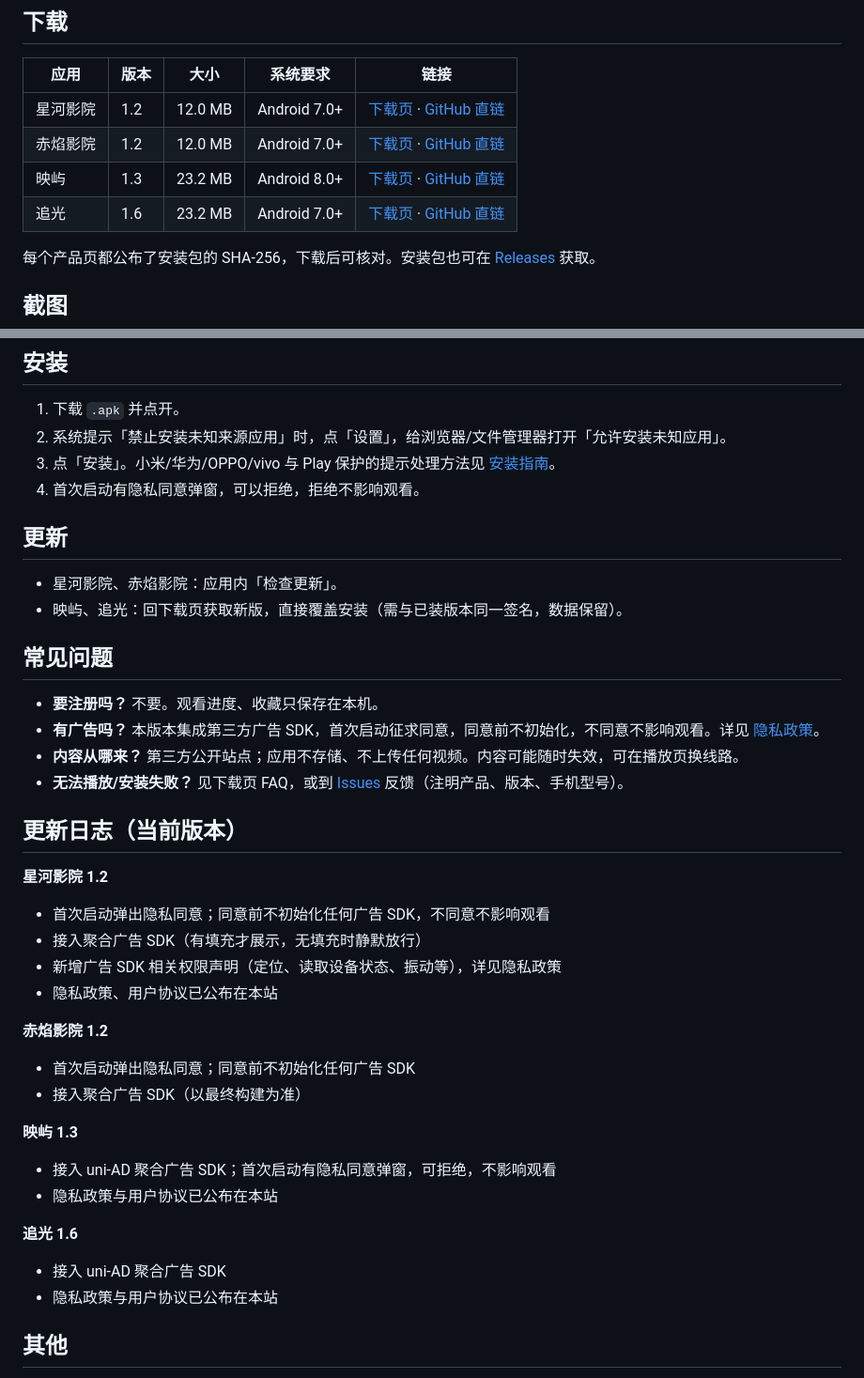
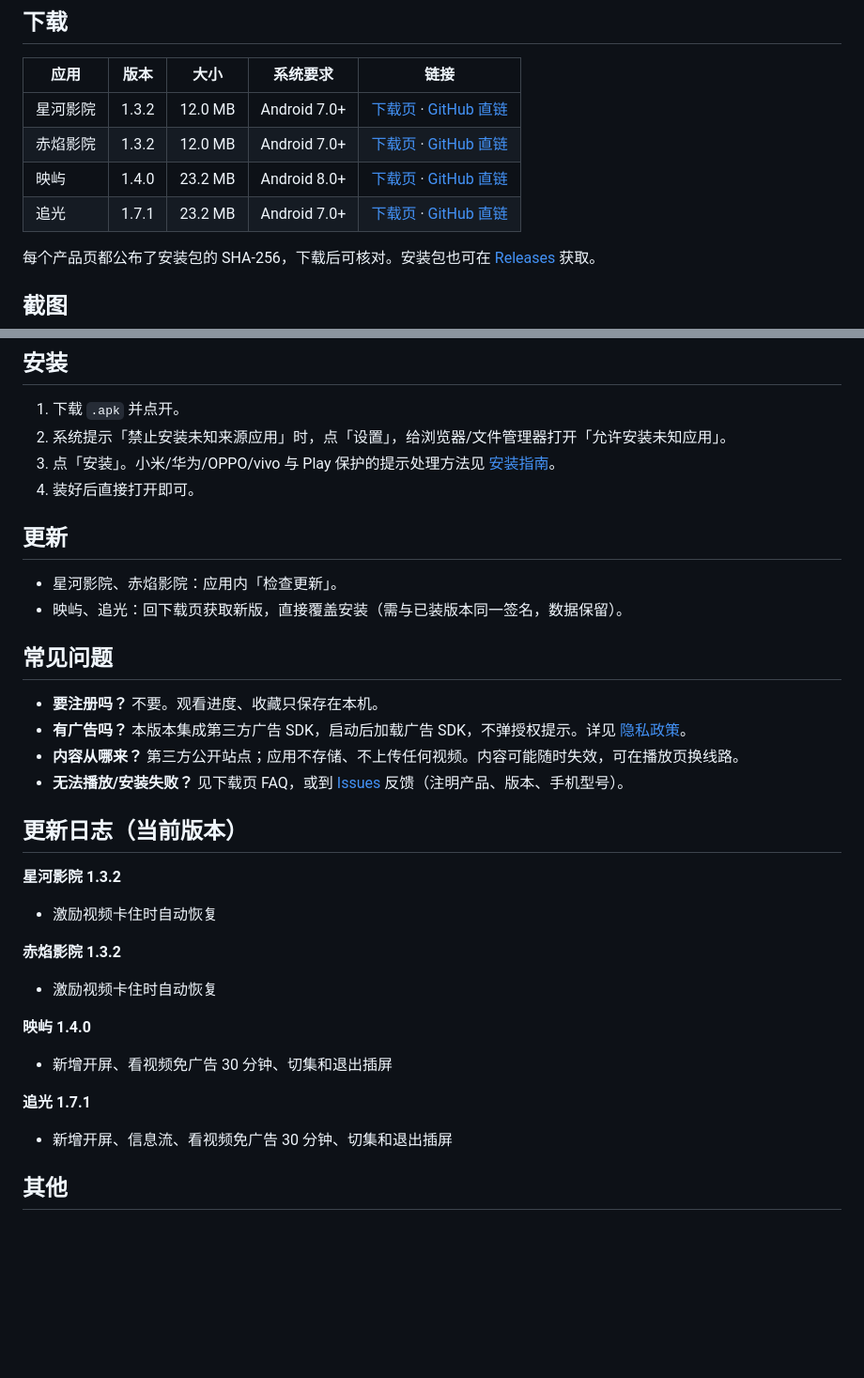
Before and after one commit to CodeHYY/cinema-shell, a Markdown page: README.md, 2 parts joined by grey strips. Shown at 94% size. GitHub-like rendering; blank space fills up the shorter version.

Commit message:
README: latest versions/direct links (xinghe/chiyan 1.3.2, yingyu 1.4.0, zhuiguang 1.7.1)

```diff
--- a/README.md
+++ b/README.md
@@ -8,10 +8,10 @@
 
 | 应用 | 版本 | 大小 | 系统要求 | 链接 |
 |---|---|---|---|---|
-| 星河影院 | 1.2 | 12.0 MB | Android 7.0+ | [下载页](https://codehyy.github.io/cinema-shell/xinghe.html) · [GitHub 直链](https://github.com/CodeHYY/cinema-shell/releases/download/v1.2/xinghe-1.2.apk) |
-| 赤焰影院 | 1.2 | 12.0 MB | Android 7.0+ | [下载页](https://codehyy.github.io/cinema-shell/chiyan.html) · [GitHub 直链](https://github.com/CodeHYY/cinema-shell/releases/download/v1.2/chiyan-1.2.apk) |
-| 映屿 | 1.3 | 23.2 MB | Android 8.0+ | [下载页](https://codehyy.github.io/cinema-shell/yingyu.html) · [GitHub 直链](https://github.com/CodeHYY/cinema-shell/releases/download/v1.2/yingyu-1.3.apk) |
-| 追光 | 1.6 | 23.2 MB | Android 7.0+ | [下载页](https://codehyy.github.io/cinema-shell/zhuiguang.html) · [GitHub 直链](https://github.com/CodeHYY/cinema-shell/releases/download/v1.2/zhuiguang-1.6.apk) |
+| 星河影院 | 1.3.2 | 12.0 MB | Android 7.0+ | [下载页](https://codehyy.github.io/cinema-shell/xinghe.html) · [GitHub 直链](https://github.com/CodeHYY/cinema-shell/releases/download/v1.3.2/xinghe-1.3.2.apk) |
+| 赤焰影院 | 1.3.2 | 12.0 MB | Android 7.0+ | [下载页](https://codehyy.github.io/cinema-shell/chiyan.html) · [GitHub 直链](https://github.com/CodeHYY/cinema-shell/releases/download/v1.3.2/chiyan-1.3.2.apk) |
+| 映屿 | 1.4.0 | 23.2 MB | Android 8.0+ | [下载页](https://codehyy.github.io/cinema-shell/yingyu.html) · [GitHub 直链](https://github.com/CodeHYY/cinema-shell/releases/download/v1.4.0-yingyu/yingyu-1.4.0.apk) |
+| 追光 | 1.7.1 | 23.2 MB | Android 7.0+ | [下载页](https://codehyy.github.io/cinema-shell/zhuiguang.html) · [GitHub 直链](https://github.com/CodeHYY/cinema-shell/releases/download/v1.3.1/zhuiguang-1.7.1.apk) |
 
 每个产品页都公布了安装包的 SHA-256，下载后可核对。安装包也可在 [Releases](https://github.com/CodeHYY/cinema-shell/releases) 获取。
 
@@ -40,7 +40,7 @@
 1. 下载 `.apk` 并点开。
 2. 系统提示「禁止安装未知来源应用」时，点「设置」，给浏览器/文件管理器打开「允许安装未知应用」。
 3. 点「安装」。小米/华为/OPPO/vivo 与 Play 保护的提示处理方法见 [安装指南](https://codehyy.github.io/cinema-shell/index.html#install)。
-4. 首次启动有隐私同意弹窗，可以拒绝，拒绝不影响观看。
+4. 装好后直接打开即可。
 
 ## 更新
 
@@ -50,29 +50,23 @@
 ## 常见问题
 
 - **要注册吗？** 不要。观看进度、收藏只保存在本机。
-- **有广告吗？** 本版本集成第三方广告 SDK，首次启动征求同意，同意前不初始化，不同意不影响观看。详见 [隐私政策](https://codehyy.github.io/cinema-shell/privacy.html)。
+- **有广告吗？** 本版本集成第三方广告 SDK，启动后加载广告 SDK，不弹授权提示。详见 [隐私政策](https://codehyy.github.io/cinema-shell/privacy.html)。
 - **内容从哪来？** 第三方公开站点；应用不存储、不上传任何视频。内容可能随时失效，可在播放页换线路。
 - **无法播放/安装失败？** 见下载页 FAQ，或到 [Issues](https://github.com/CodeHYY/cinema-shell/issues) 反馈（注明产品、版本、手机型号）。
 
 ## 更新日志（当前版本）
 
-**星河影院 1.2**
-- 首次启动弹出隐私同意；同意前不初始化任何广告 SDK，不同意不影响观看
-- 接入聚合广告 SDK（有填充才展示，无填充时静默放行）
-- 新增广告 SDK 相关权限声明（定位、读取设备状态、振动等），详见隐私政策
-- 隐私政策、用户协议已公布在本站
+**星河影院 1.3.2**
+- 激励视频卡住时自动恢复
 
-**赤焰影院 1.2**
-- 首次启动弹出隐私同意；同意前不初始化任何广告 SDK
-- 接入聚合广告 SDK（以最终构建为准）
+**赤焰影院 1.3.2**
+- 激励视频卡住时自动恢复
 
-**映屿 1.3**
-- 接入 uni-AD 聚合广告 SDK；首次启动有隐私同意弹窗，可拒绝，不影响观看
-- 隐私政策与用户协议已公布在本站
+**映屿 1.4.0**
+- 新增开屏、看视频免广告 30 分钟、切集和退出插屏
 
-**追光 1.6**
-- 接入 uni-AD 聚合广告 SDK
-- 隐私政策与用户协议已公布在本站
+**追光 1.7.1**
+- 新增开屏、信息流、看视频免广告 30 分钟、切集和退出插屏
 
 ## 其他
 
```
